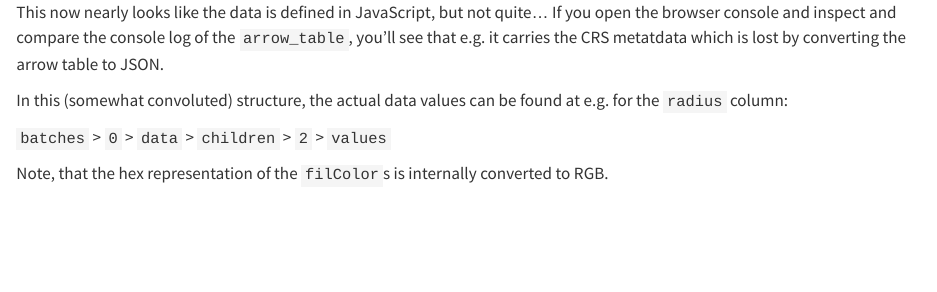
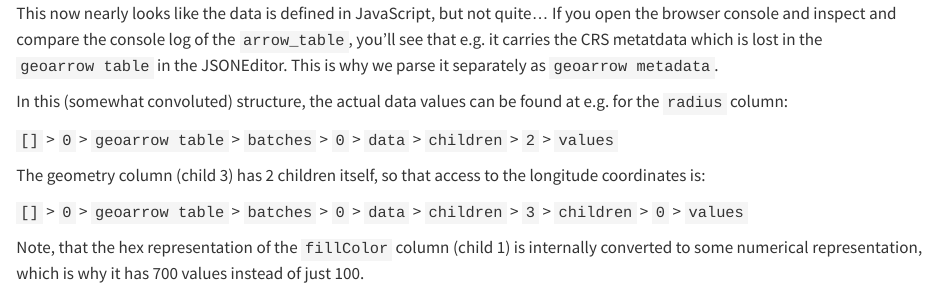
Before and after one commit to r-spatial/geoarrowWidget, a Quarto document (vignettes/use_existing_widget.qmd): the page in a window 1100 px wide, from 2550 px down before the commit and from 2670 px down after it, so that both start at the same text. Rendered offline with R 4.5, knitr and Pandoc in place of Quarto, with nearby package versions; code that draws random numbers runs with fixed seeds of ours; some code elsewhere in the file could not run offline; long lines of code are wrapped.

Commit message:
also render geometry metadata in json editor

```diff
--- a/vignettes/use_existing_widget.qmd
+++ b/vignettes/use_existing_widget.qmd
@@ -119,10 +124,15 @@ htmlwidgets::onRender(wgt, js_code, data = list(name = "mydata"))
 This now nearly looks like the data is defined in JavaScript, but not quite... If
 you open the browser console and inspect and compare the console log of the
 `arrow_table`, you'll see that e.g. it carries the CRS metatdata which is lost
-by converting the arrow table to JSON.
+in the `geoarrow table` in the JSONEditor. This is why we parse it separately as
+`geoarrow metadata`.
 
 In this (somewhat convoluted) structure, the actual data values can be found at e.g. for the `radius` column:
 
-`batches` > `0` > `data` > `children` > `2` > `values`
+`[]` > `0` > `geoarrow table` > `batches` > `0` > `data` > `children` > `2` > `values`
 
-Note, that the hex representation of the `filColor`s is internally converted to RGB.
+The geometry column (child 3) has 2 children itself, so that access to the longitude coordinates is:
+
+`[]` > `0` > `geoarrow table` > `batches` > `0` > `data` > `children` > `3` > `children` > `0` > `values`
+
+Note, that the hex representation of the `fillColor` column (child 1) is internally converted to some numerical representation, which is why it has 700 values instead of just 100.
```
Also changed, not shown: vignettes/use_existing_widget.qmd (9 more changed lines).
